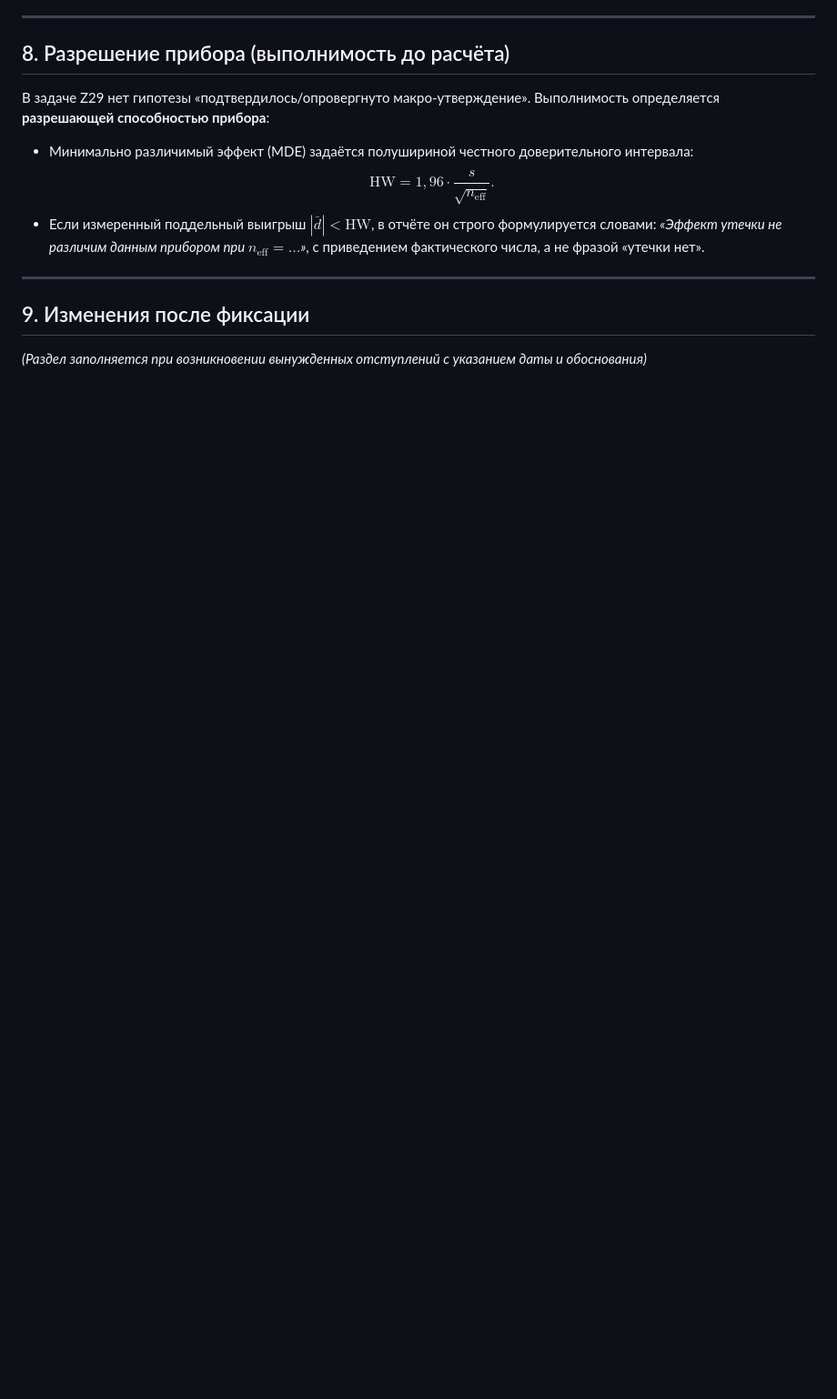
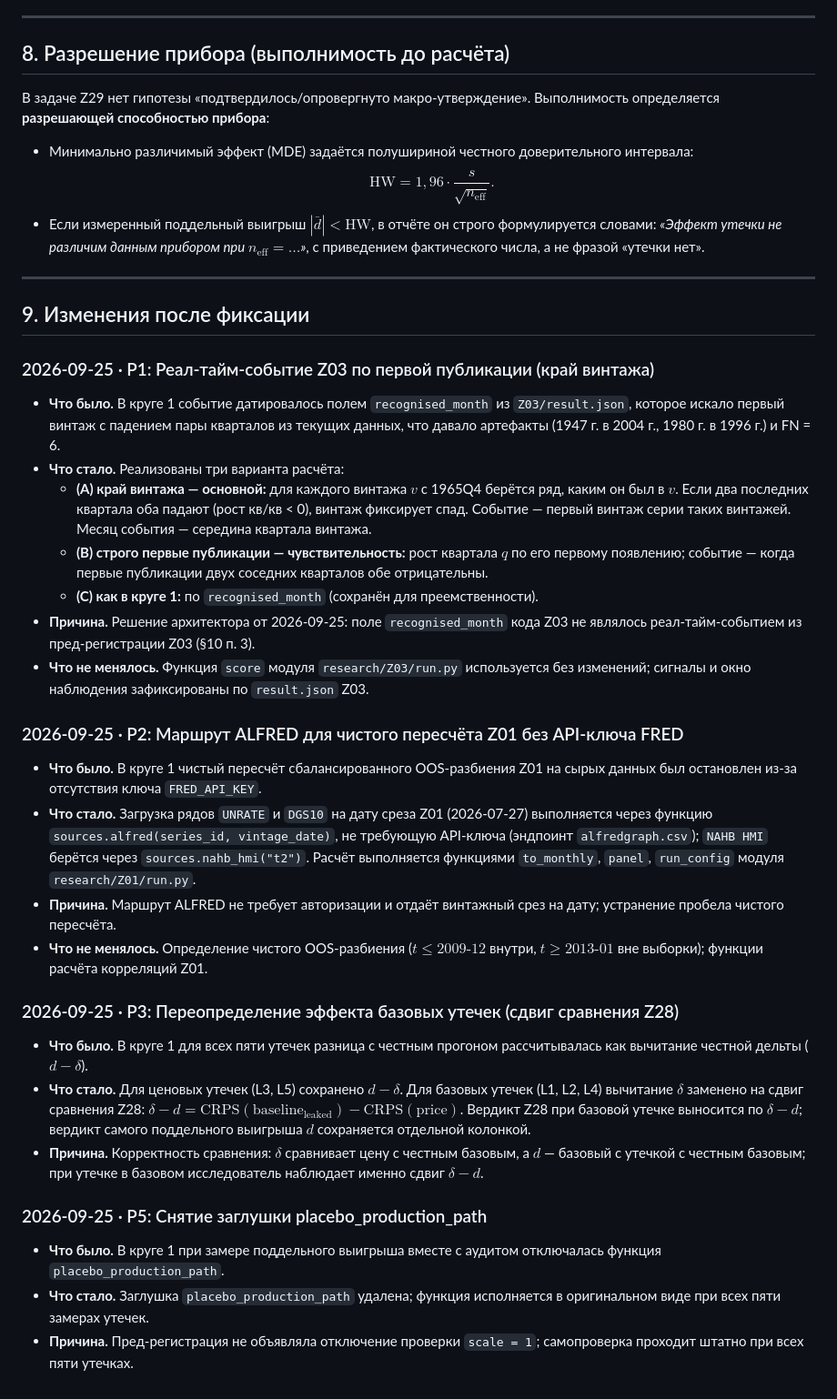
Before and after one commit to AICryptoCoin/how-to-understand-the-market, a Markdown page: research/Z29/HYPOTHESIS.md, the part around the change. Shown at 91% size. Rendered like a GitHub page; blank space fills up the shorter version.

Commit message:
docs(research): пред-регистрация отступлений круга 2 (§9)

```diff
--- a/research/Z29/HYPOTHESIS.md
+++ b/research/Z29/HYPOTHESIS.md
@@ -207,4 +207,31 @@
 
 ## 9. Изменения после фиксации
 
-*(Раздел заполняется при возникновении вынужденных отступлений с указанием даты и обоснования)*
+### 2026-09-25 · Р1: Реал-тайм-событие Z03 по первой публикации (край винтажа)
+
+* **Что было.** В круге 1 событие датировалось полем `recognised_month` из `Z03/result.json`, которое искало первый винтаж с падением пары кварталов из текущих данных, что давало артефакты (1947 г. в 2004 г., 1980 г. в 1996 г.) и FN = 6.
+* **Что стало.** Реализованы три варианта расчёта:
+  - **(A) край винтажа — основной:** для каждого винтажа $v$ с 1965Q4 берётся ряд, каким он был в $v$. Если два последних квартала оба падают (рост кв/кв < 0), винтаж фиксирует спад. Событие — первый винтаж серии таких винтажей. Месяц события — середина квартала винтажа.
+  - **(B) строго первые публикации — чувствительность:** рост квартала $q$ по его первому появлению; событие — когда первые публикации двух соседних кварталов обе отрицательны.
+  - **(C) как в круге 1:** по `recognised_month` (сохранён для преемственности).
+* **Причина.** Решение архитектора от 2026-09-25: поле `recognised_month` кода Z03 не являлось реал-тайм-событием из пред-регистрации Z03 (§10 п. 3).
+* **Что не менялось.** Функция `score` модуля `research/Z03/run.py` используется без изменений; сигналы и окно наблюдения зафиксированы по `result.json` Z03.
+
+### 2026-09-25 · Р2: Маршрут ALFRED для чистого пересчёта Z01 без API-ключа FRED
+
+* **Что было.** В круге 1 чистый пересчёт сбалансированного OOS-разбиения Z01 на сырых данных был остановлен из-за отсутствия ключа `FRED_API_KEY`.
+* **Что стало.** Загрузка рядов `UNRATE` и `DGS10` на дату среза Z01 (2026-07-27) выполняется через функцию `sources.alfred(series_id, vintage_date)`, не требующую API-ключа (эндпоинт `alfredgraph.csv`); `NAHB HMI` берётся через `sources.nahb_hmi("t2")`. Расчёт выполняется функциями `to_monthly`, `panel`, `run_config` модуля `research/Z01/run.py`.
+* **Причина.** Маршрут ALFRED не требует авторизации и отдаёт винтажный срез на дату; устранение пробела чистого пересчёта.
+* **Что не менялось.** Определение чистого OOS-разбиения ($t \le 2009\text{-}12$ внутри, $t \ge 2013\text{-}01$ вне выборки); функции расчёта корреляций Z01.
+
+### 2026-09-25 · Р3: Переопределение эффекта базовых утечек (сдвиг сравнения Z28)
+
+* **Что было.** В круге 1 для всех пяти утечек разница с честным прогоном рассчитывалась как вычитание честной дельты ($d - \delta$).
+* **Что стало.** Для ценовых утечек (L3, L5) сохранено $d - \delta$. Для базовых утечек (L1, L2, L4) вычитание $\delta$ заменено на сдвиг сравнения Z28: $\delta - d = \mathrm{CRPS}(\text{baseline}_{\text{leaked}}) - \mathrm{CRPS}(\text{price})$. Вердикт Z28 при базовой утечке выносится по $\delta - d$; вердикт самого поддельного выигрыша $d$ сохраняется отдельной колонкой.
+* **Причина.** Корректность сравнения: $\delta$ сравнивает цену с честным базовым, а $d$ — базовый с утечкой с честным базовым; при утечке в базовом исследователь наблюдает именно сдвиг $\delta - d$.
+
+### 2026-09-25 · Р5: Снятие заглушки placebo_production_path
+
+* **Что было.** В круге 1 при замере поддельного выигрыша вместе с аудитом отключалась функция `placebo_production_path`.
+* **Что стало.** Заглушка `placebo_production_path` удалена; функция исполняется в оригинальном виде при всех пяти замерах утечек.
+* **Причина.** Пред-регистрация не объявляла отключение проверки `scale = 1`; самопроверка проходит штатно при всех пяти утечках.
```
